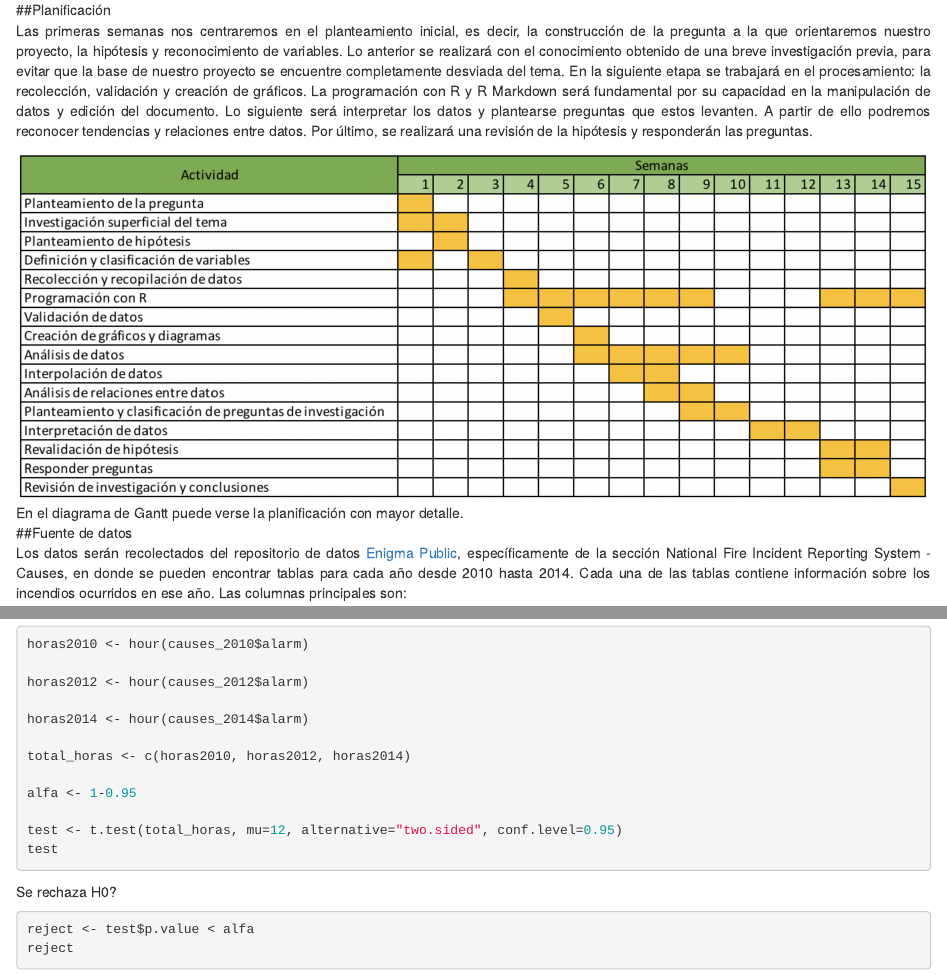
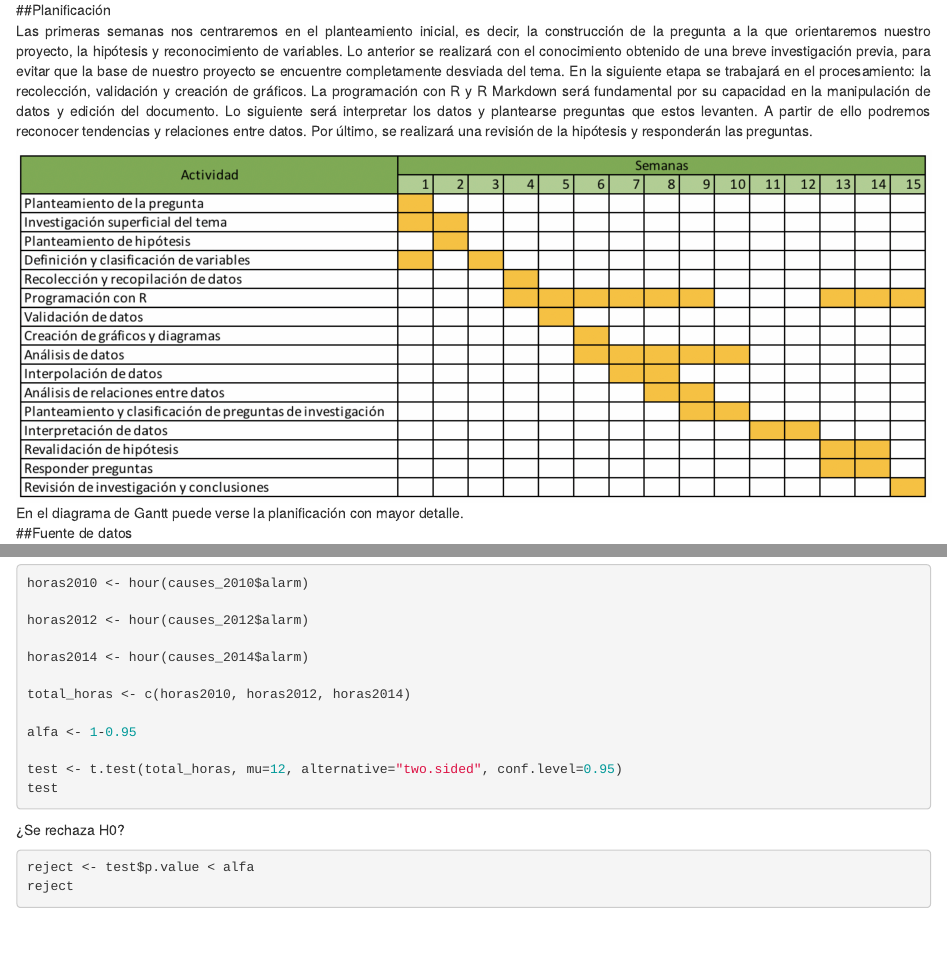
Before and after one commit to a4vg/fires_stat, an R Markdown document (Fires.Rmd): the page in a window 1100 px wide, from 770 px down, and a second part further down, joined at a grey line. Rendered offline with R 4.5, knitr and Pandoc, with nearby package versions; the code chunks are not run, so their results and figures are left out; drawn as R Markdown's standard HTML page in place of the format the file asks for.

Commit message:
Final fixes

````diff
--- a/Fires.Rmd
+++ b/Fires.Rmd
@@ -53,9 +53,10 @@ Las primeras semanas nos centraremos en el planteamiento inicial, es decir, la c
 ![En el diagrama de Gantt puede verse la planificación con mayor detalle.](img/Gantt.png)
 
 ##Fuente de datos
-<div style="text-align: justify">
+
 Los datos serán recolectados del repositorio de datos [Enigma Public](https://public.enigma.com/browse/77c6597b-eb82-4a2f-9d2e-5aedea1cae1d), específicamente de la sección National Fire Incident Reporting System - Causes, en donde se pueden encontrar tablas para cada año desde 2010 hasta 2014. Cada una de las tablas contiene información sobre los incendios ocurridos en ese año. Las columnas principales son:
-</div>
+
+
 
 * State: El estado donde ocurrió el incendio
 * Fire Dept. ID: El identificador del departamento de bomberos que atendió el incendio
@@ -370,7 +373,7 @@ alfa <- 1-0.95
 test <- t.test(total_horas, mu=12, alternative="two.sided", conf.level=0.95)
 test
 ```
-Se rechaza H0?
+¿Se rechaza H0?
 ```{r}
 reject <- test$p.value < alfa
 reject
````
Also changed, not shown: Fires.Rmd (4 more changed lines).
